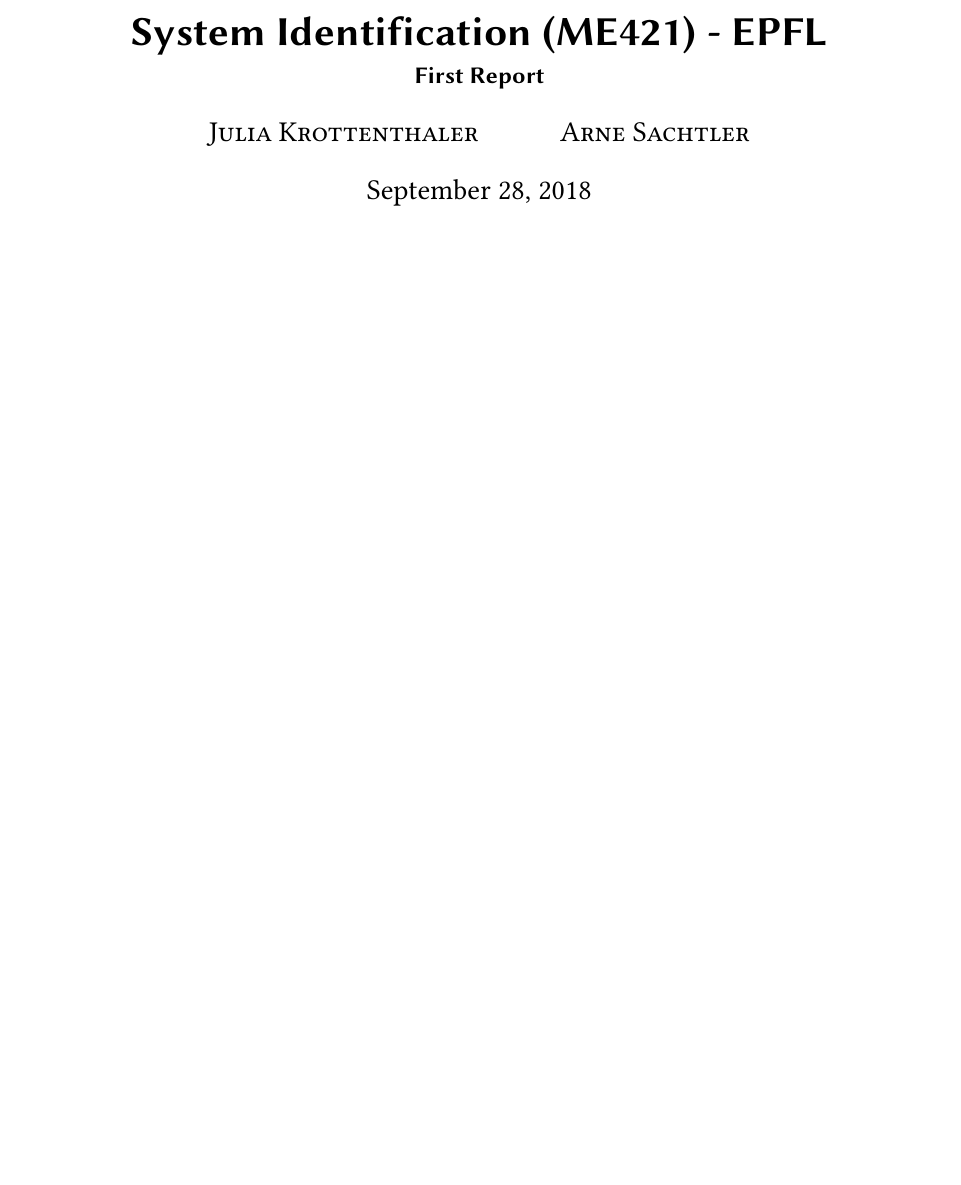
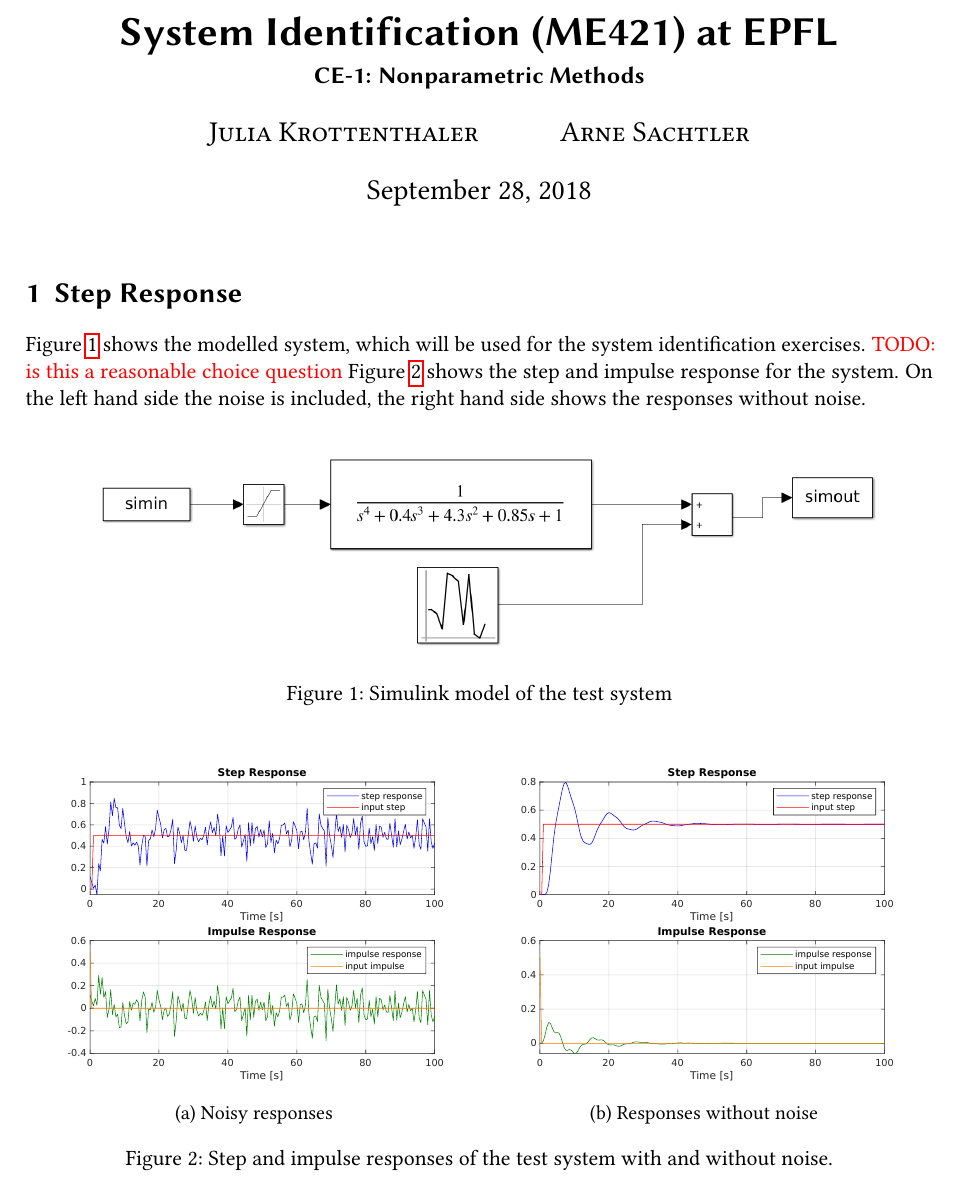
Before and after one commit to Allen-wyson/epfl-sysid, a LaTeX problem sheet (report1/exercise.tex): part of the page, cut so that both start at the same text, the shorter picture padded with empty space. Compiled offline with pdfLaTeX.

Commit message:
Add some plots to report

```diff
--- a/report1/exercise.tex
+++ b/report1/exercise.tex
@@ -17,12 +17,39 @@
 
 \lstset{frame=single,keepspaces=true,captionpos=b}
 
-\title{System Identification (ME421) - EPFL}
-\subtitle{First Report}
+\title{System Identification (ME421) at EPFL}
+\subtitle{CE-1: Nonparametric Methods}
 \author{\textsc{Julia Krottenthaler} \and \textsc{Arne Sachtler}}
 \date{\today}
 
 \begin{document}
 \maketitle
 
+\section{Step Response}
+
+Figure~\ref{fig:testmodel} shows the modelled system, which will be used for the system identification exercises.
+\textcolor{red}{TODO: is this a reasonable choice question}
+Figure~\ref{fig:responses} shows the step and impulse response for the system. On the left hand side the noise is included, the right hand side shows the responses without noise.
+
+\begin{figure}[h]
+	\centering
+	\includegraphics[height=4cm]{figures/systemmodel.png}
+	\caption{Simulink model of the test system}\label{fig:testmodel}
+\end{figure}
+
+
+\begin{figure}[h]
+	\centering
+	\begin{subfigure}{0.49\textwidth}
+		\includegraphics[width=\textwidth]{figures/noisy_responses.pdf}
+		\subcaption{Noisy responses}
+	\end{subfigure}
+	\begin{subfigure}{0.49\textwidth}
+		\includegraphics[width=\textwidth]{figures/noisefree.pdf}
+		\subcaption{Responses without noise}
+	\end{subfigure}
+	\caption{Step and impulse responses of the test system with and without noise.}\label{fig:responses}
+\end{figure}
+
+
 \end{document}
```
Also changed, not shown: report1/figures/noisefree.pdf (added), report1/figures/noisy_responses.pdf (added), report1/figures/systemmodel.png (added), 2 other files.
